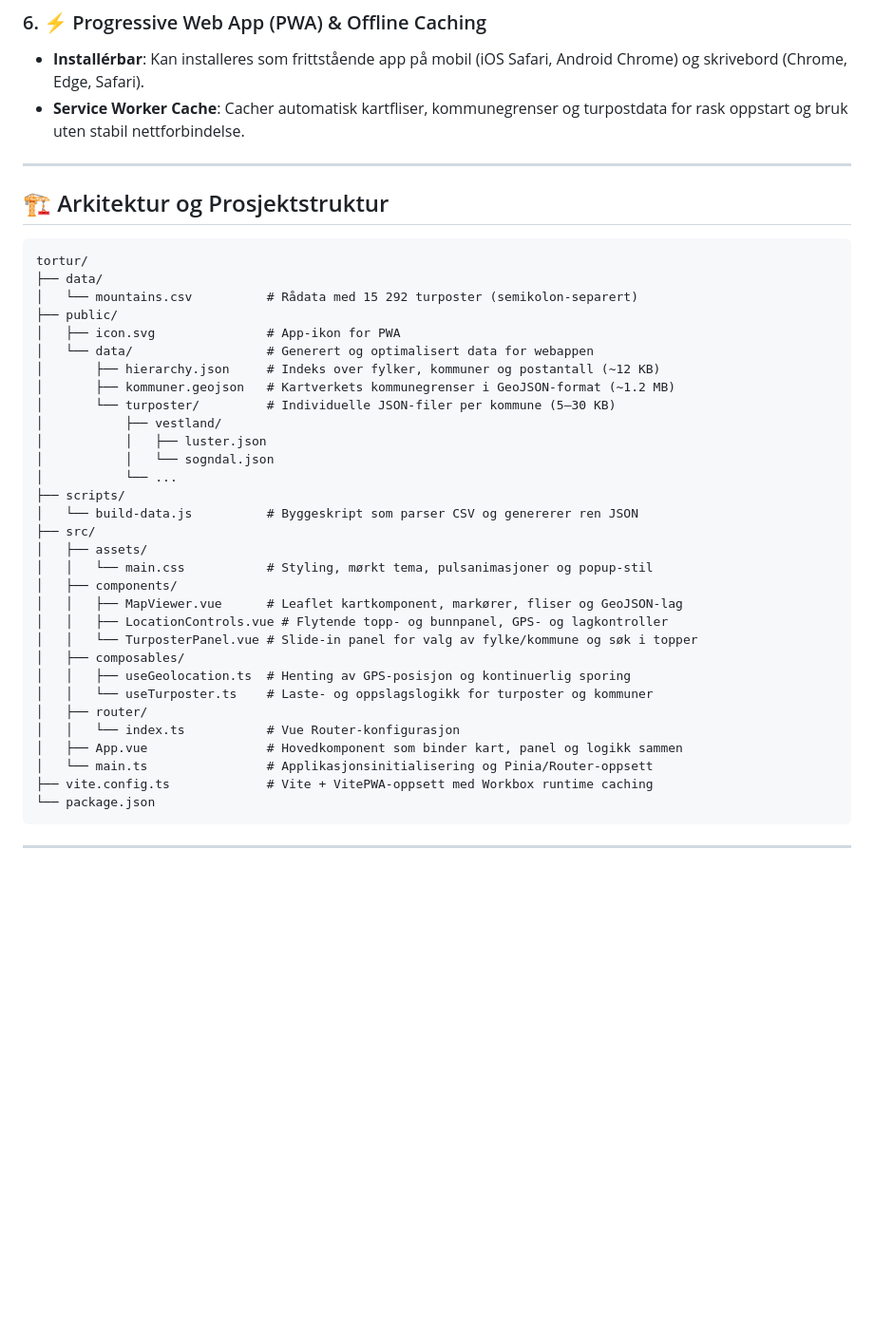
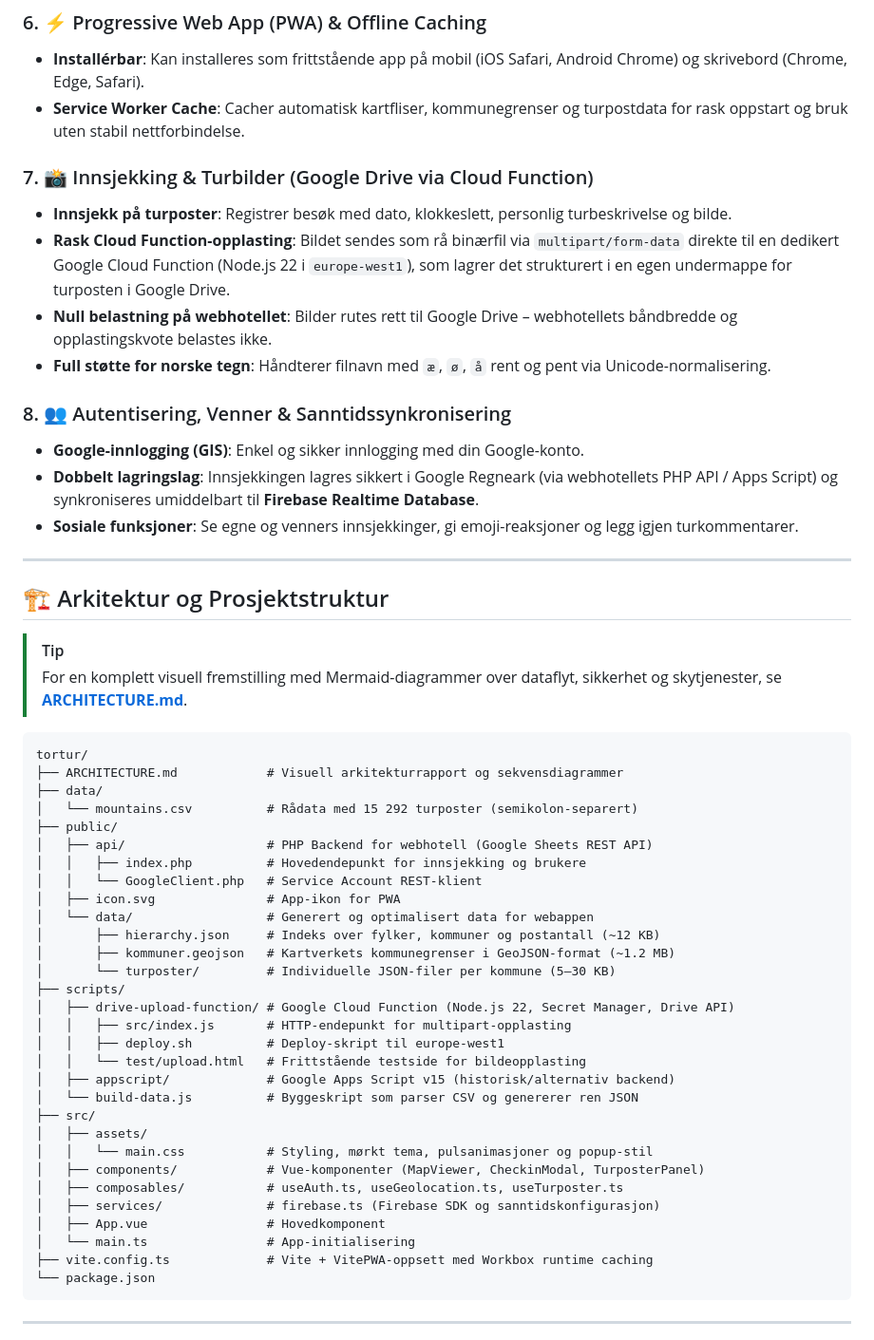
Before and after one commit to tmala/tortur, a Markdown page: README.md, the part around one of its changes. Shown at 95% size. Drawn GitHub-style; blank space fills up the shorter version.

Commit message:
docs: add system architecture documentation and update README with check-in features

````diff
--- a/README.md
+++ b/README.md
@@ -58,40 +58,55 @@ En moderne, rask og installérbar **Progressive Web App (PWA)** bygget med **Vue
 - **Installérbar**: Kan installeres som frittstående app på mobil (iOS Safari, Android Chrome) og skrivebord (Chrome, Edge, Safari).
 - **Service Worker Cache**: Cacher automatisk kartfliser, kommunegrenser og turpostdata for rask oppstart og bruk uten stabil nettforbindelse.
 
+### 7. 📸 Innsjekking & Turbilder (Google Drive via Cloud Function)
+
+- **Innsjekk på turposter**: Registrer besøk med dato, klokkeslett, personlig turbeskrivelse og bilde.
+- **Rask Cloud Function-opplasting**: Bildet sendes som rå binærfil via `multipart/form-data` direkte til en dedikert Google Cloud Function (Node.js 22 i `europe-west1`), som lagrer det strukturert i en egen undermappe for turposten i Google Drive.
+- **Null belastning på webhotellet**: Bilder rutes rett til Google Drive – webhotellets båndbredde og opplastingskvote belastes ikke.
+- **Full støtte for norske tegn**: Håndterer filnavn med `æ`, `ø`, `å` rent og pent via Unicode-normalisering.
+
+### 8. 👥 Autentisering, Venner & Sanntidssynkronisering
+
+- **Google-innlogging (GIS)**: Enkel og sikker innlogging med din Google-konto.
+- **Dobbelt lagringslag**: Innsjekkingen lagres sikkert i Google Regneark (via webhotellets PHP API / Apps Script) og synkroniseres umiddelbart til **Firebase Realtime Database**.
+- **Sosiale funksjoner**: Se egne og venners innsjekkinger, gi emoji-reaksjoner og legg igjen turkommentarer.
+
 ---
 
 ## 🏗️ Arkitektur og Prosjektstruktur
 
+> [!TIP]
+> For en komplett visuell fremstilling med Mermaid-diagrammer over dataflyt, sikkerhet og skytjenester, se **[ARCHITECTURE.md](ARCHITECTURE.md)**.
+
 ```
 tortur/
+├── ARCHITECTURE.md            # Visuell arkitekturrapport og sekvensdiagrammer
 ├── data/
 │   └── mountains.csv          # Rådata med 15 292 turposter (semikolon-separert)
 ├── public/
+│   ├── api/                   # PHP Backend for webhotell (Google Sheets REST API)
+│   │   ├── index.php          # Hovedendepunkt for innsjekking og brukere
+│   │   └── GoogleClient.php   # Service Account REST-klient
 │   ├── icon.svg               # App-ikon for PWA
 │   └── data/                  # Generert og optimalisert data for webappen
 │       ├── hierarchy.json     # Indeks over fylker, kommuner og postantall (~12 KB)
 │       ├── kommuner.geojson   # Kartverkets kommunegrenser i GeoJSON-format (~1.2 MB)
 │       └── turposter/         # Individuelle JSON-filer per kommune (5–30 KB)
-│           ├── vestland/
-│           │   ├── luster.json
-│           │   └── sogndal.json
-│           └── ...
 ├── scripts/
+│   ├── drive-upload-function/ # Google Cloud Function (Node.js 22, Secret Manager, Drive API)
+│   │   ├── src/index.js       # HTTP-endepunkt for multipart-opplasting
+│   │   ├── deploy.sh          # Deploy-skript til europe-west1
+│   │   └── test/upload.html   # Frittstående testside for bildeopplasting
+│   ├── appscript/             # Google Apps Script v15 (historisk/alternativ backend)
 │   └── build-data.js          # Byggeskript som parser CSV og genererer ren JSON
 ├── src/
 │   ├── assets/
 │   │   └── main.css           # Styling, mørkt tema, pulsanimasjoner og popup-stil
-│   ├── components/
-│   │   ├── MapViewer.vue      # Leaflet kartkomponent, markører, fliser og GeoJSON-lag
-│   │   ├── LocationControls.vue # Flytende topp- og bunnpanel, GPS- og lagkontroller
-│   │   └── TurposterPanel.vue # Slide-in panel for valg av fylke/kommune og søk i topper
-│   ├── composables/
-│   │   ├── useGeolocation.ts  # Henting av GPS-posisjon og kontinuerlig sporing
-│   │   └── useTurposter.ts    # Laste- og oppslagslogikk for turposter og kommuner
-│   ├── router/
-│   │   └── index.ts           # Vue Router-konfigurasjon
-│   ├── App.vue                # Hovedkomponent som binder kart, panel og logikk sammen
-│   └── main.ts                # Applikasjonsinitialisering og Pinia/Router-oppsett
+│   ├── components/            # Vue-komponenter (MapViewer, CheckinModal, TurposterPanel)
+│   ├── composables/           # useAuth.ts, useGeolocation.ts, useTurposter.ts
+│   ├── services/              # firebase.ts (Firebase SDK og sanntidskonfigurasjon)
+│   ├── App.vue                # Hovedkomponent
+│   └── main.ts                # App-initialisering
 ├── vite.config.ts             # Vite + VitePWA-oppsett med Workbox runtime caching
 └── package.json
 ```
````
Also changed, not shown: other parts of README.md (+1 -1 lines), ARCHITECTURE.md (added, +151 -0 lines).
